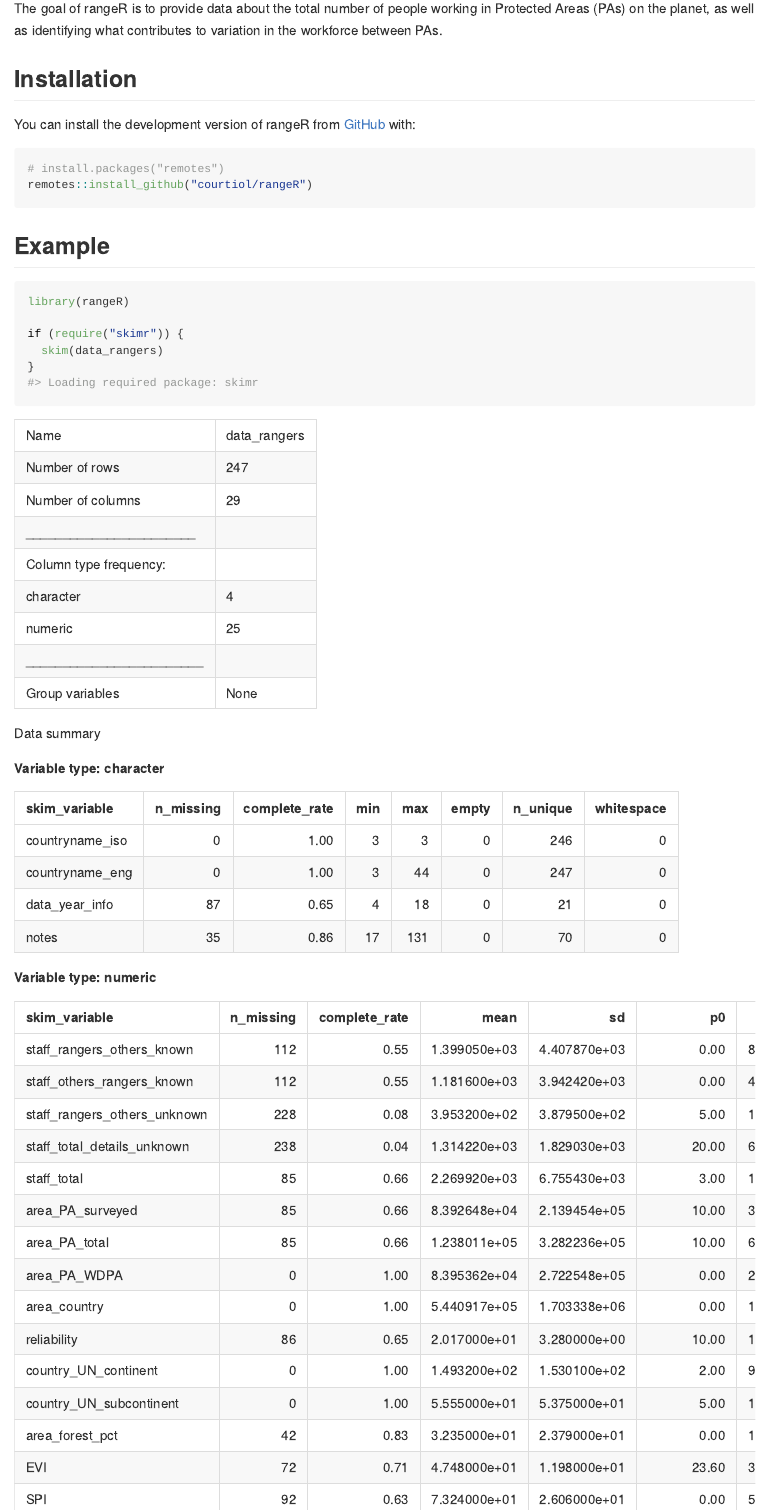
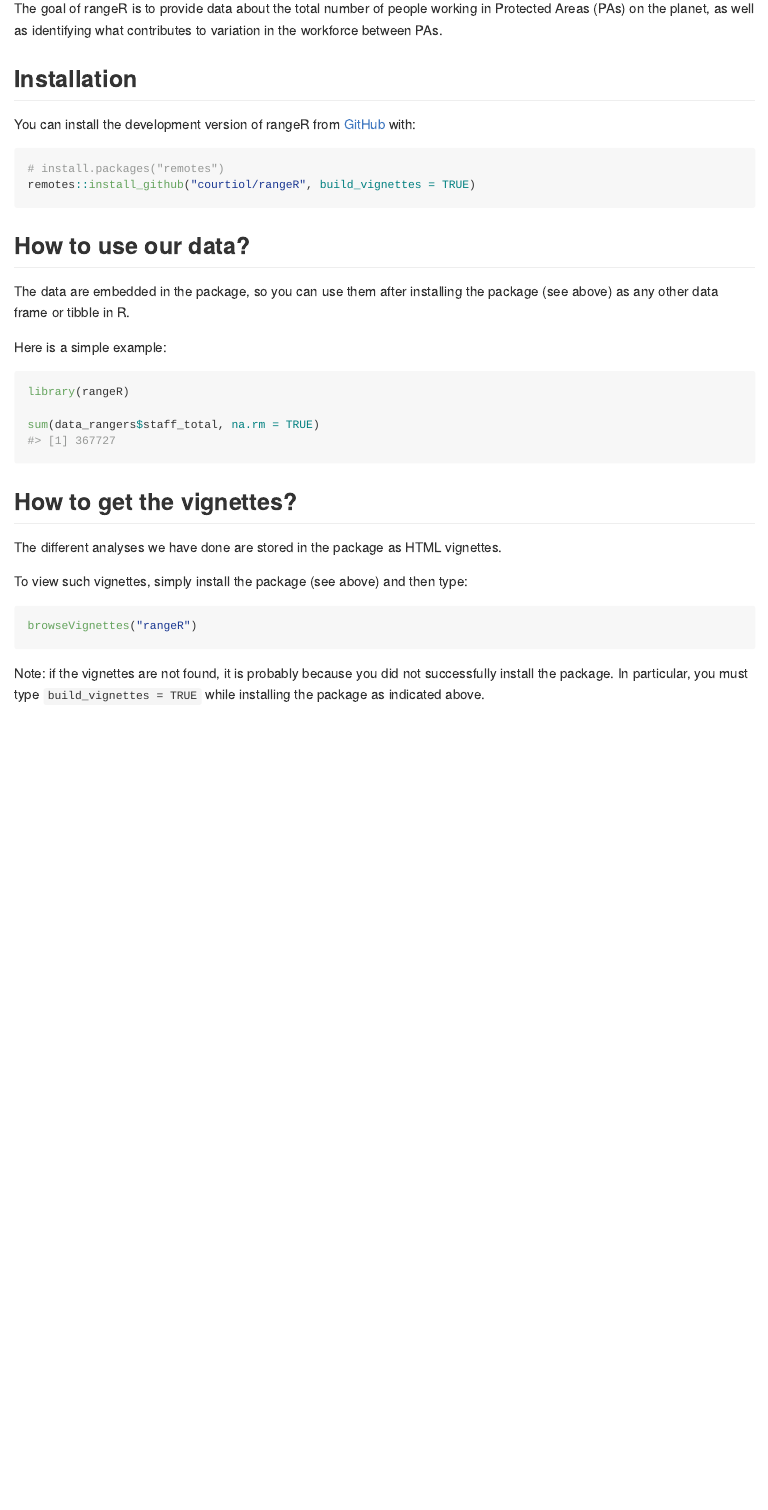
Before and after one commit to courtiol/rangeRinPA, an R Markdown document (README.Rmd): the page in a window 1100 px wide, from 110 px down. Rendered offline with R 4.5, knitr and Pandoc, with nearby package versions; badge pictures from the web are left out.

Commit message:
Info on how to view vignettes

````diff
--- a/README.Rmd
+++ b/README.Rmd
@@ -28,17 +28,30 @@ You can install the development version of rangeR from [GitHub](https://github.c
 
 ``` r
 # install.packages("remotes")
-remotes::install_github("courtiol/rangeR")
+remotes::install_github("courtiol/rangeR", build_vignettes = TRUE)
 ```
 
-## Example
+## How to use our data?
+
+The data are embedded in the package, so you can use them after installing the package (see above) as any other data frame or tibble in R.
+
+Here is a simple example:
 
 ```{r example}
 library(rangeR)
 
-if (require("skimr")) {
-  skim(data_rangers)
-}
+sum(data_rangers$staff_total, na.rm = TRUE)
+```
 
-## more to come
+## How to get the vignettes?
+
+The different analyses we have done are stored in the package as HTML vignettes.
+
+To view such vignettes, simply install the package (see above) and then type:
+
+```{r, eval=FALSE}
+browseVignettes("rangeR")
 ```
+
+Note: if the vignettes are not found, it is probably because you did not successfully install the package.
+In particular, you must type `build_vignettes = TRUE` while installing the package as indicated above.
````
Also changed, not shown: README.md.
